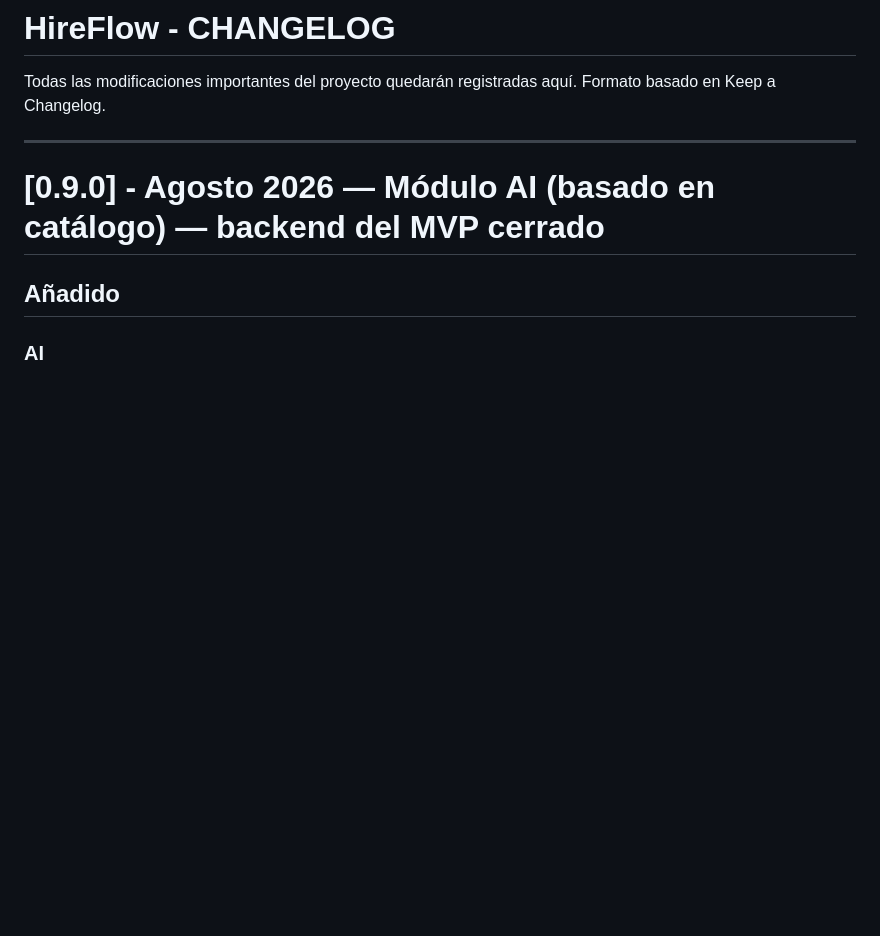
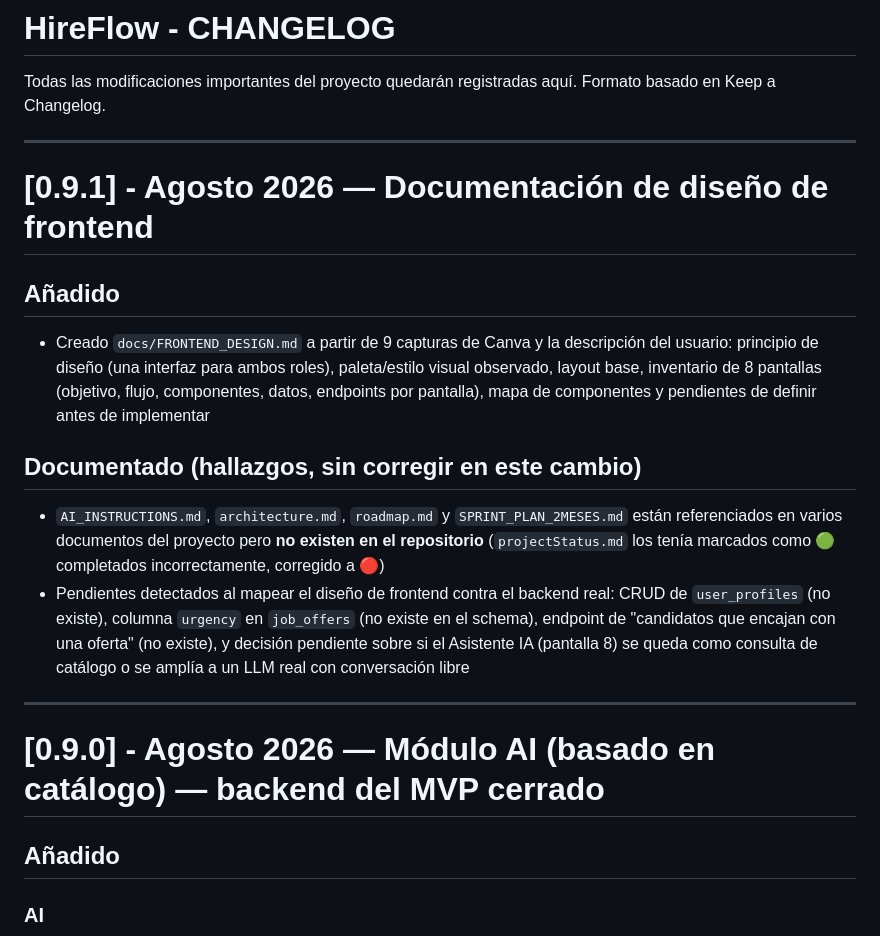
Before and after one commit to anaborrellrichart79-debug/hireflow, a Markdown page: docs/changeLog.md, the part around the change. Drawn GitHub-style; blank space fills up the shorter version.

```diff
--- a/docs/changeLog.md
+++ b/docs/changeLog.md
@@ -1,6 +1,17 @@
 # HireFlow - CHANGELOG
 Todas las modificaciones importantes del proyecto quedarán registradas aquí.
 Formato basado en Keep a Changelog.
+
+---
+
+# [0.9.1] - Agosto 2026 — Documentación de diseño de frontend
+
+## Añadido
+- Creado `docs/FRONTEND_DESIGN.md` a partir de 9 capturas de Canva y la descripción del usuario: principio de diseño (una interfaz para ambos roles), paleta/estilo visual observado, layout base, inventario de 8 pantallas (objetivo, flujo, componentes, datos, endpoints por pantalla), mapa de componentes y pendientes de definir antes de implementar
+
+## Documentado (hallazgos, sin corregir en este cambio)
+- `AI_INSTRUCTIONS.md`, `architecture.md`, `roadmap.md` y `SPRINT_PLAN_2MESES.md` están referenciados en varios documentos del proyecto pero **no existen en el repositorio** (`projectStatus.md` los tenía marcados como 🟢 completados incorrectamente, corregido a 🔴)
+- Pendientes detectados al mapear el diseño de frontend contra el backend real: CRUD de `user_profiles` (no existe), columna `urgency` en `job_offers` (no existe en el schema), endpoint de "candidatos que encajan con una oferta" (no existe), y decisión pendiente sobre si el Asistente IA (pantalla 8) se queda como consulta de catálogo o se amplía a un LLM real con conversación libre
 
 ---
 
```
Also changed, not shown: docs/FRONTEND_DESIGN.md (added, +290 -0 lines), docs/projectStatus.md (+9 -7 lines).
